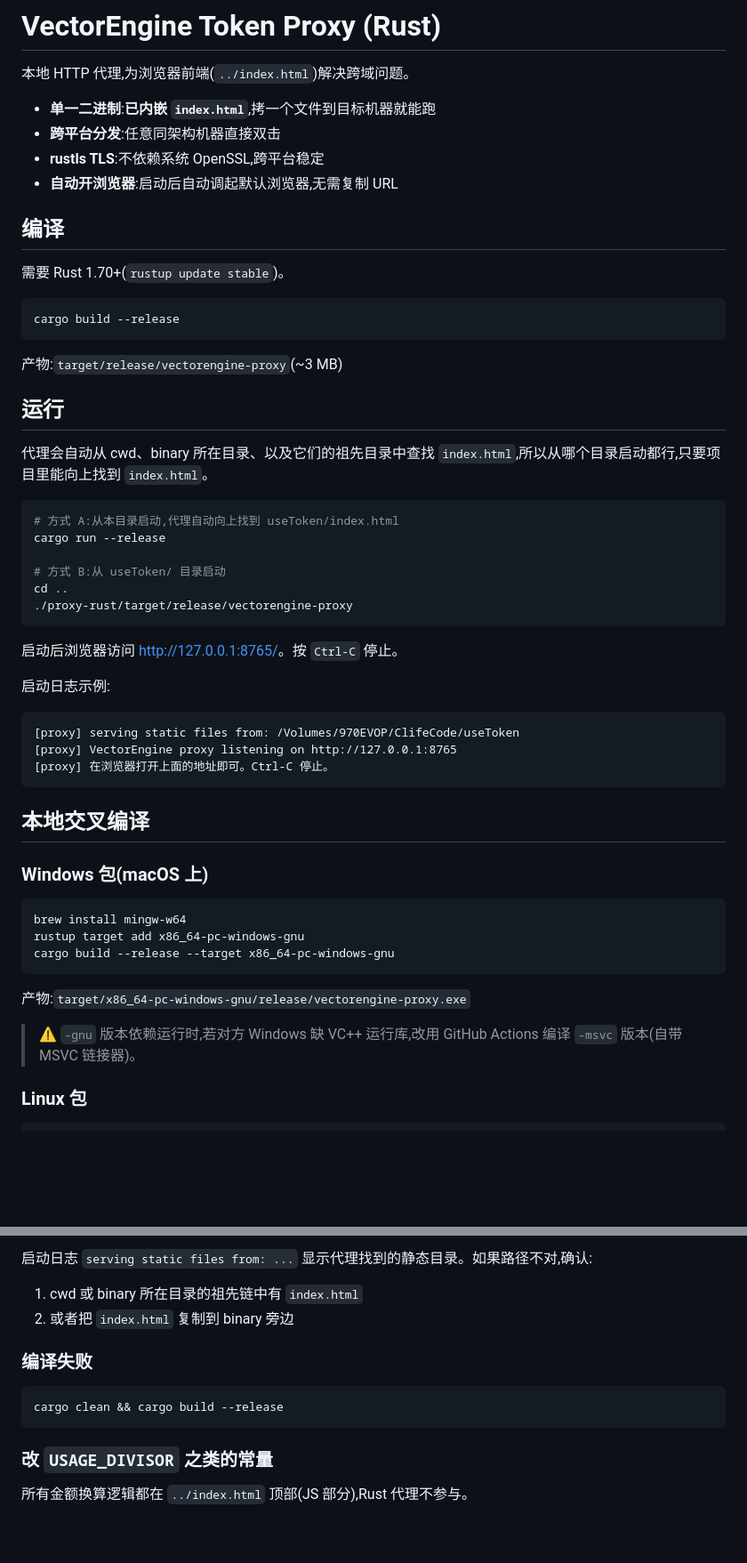
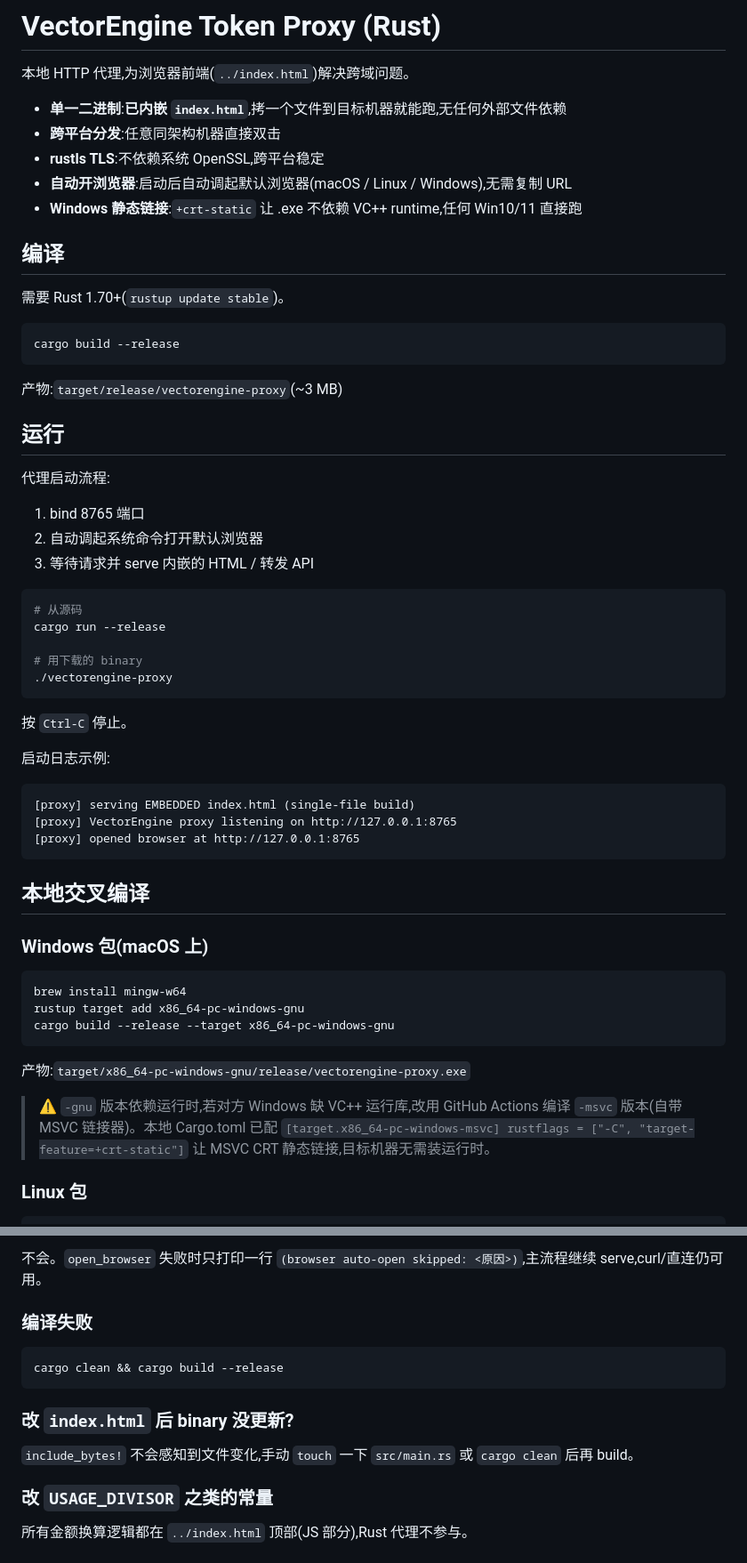
Before and after one commit to KaenFelix/vectorengineUseToken, a Markdown page: proxy-rust/README.md, 2 parts joined by grey strips. Shown at 89% size. Rendered like a GitHub page; blank space fills up the shorter version.

````diff
--- a/proxy-rust/README.md
+++ b/proxy-rust/README.md
@@ -2,10 +2,11 @@
 
 本地 HTTP 代理,为浏览器前端(<code>../index.html</code>)解决跨域问题。
 
-- **单一二进制**:**已内嵌 `index.html`**,拷一个文件到目标机器就能跑
+- **单一二进制**:**已内嵌 `index.html`**,拷一个文件到目标机器就能跑,无任何外部文件依赖
 - **跨平台分发**:任意同架构机器直接双击
 - **rustls TLS**:不依赖系统 OpenSSL,跨平台稳定
-- **自动开浏览器**:启动后自动调起默认浏览器,无需复制 URL
+- **自动开浏览器**:启动后自动调起默认浏览器(macOS / Linux / Windows),无需复制 URL
+- **Windows 静态链接**:`+crt-static` 让 .exe 不依赖 VC++ runtime,任何 Win10/11 直接跑
 
 ## 编译
 
@@ -19,25 +20,27 @@ cargo build --release
 
 ## 运行
 
-代理会自动从 cwd、binary 所在目录、以及它们的祖先目录中查找 `index.html`,所以从哪个目录启动都行,只要项目里能向上找到 `index.html`。
+代理启动流程:
+1. bind 8765 端口
+2. 自动调起系统命令打开默认浏览器
+3. 等待请求并 serve 内嵌的 HTML / 转发 API
 
 ```bash
-# 方式 A:从本目录启动,代理自动向上找到 useToken/index.html
+# 从源码
 cargo run --release
 
-# 方式 B:从 useToken/ 目录启动
-cd ..
-./proxy-rust/target/release/vectorengine-proxy
+# 用下载的 binary
+./vectorengine-proxy
 ```
 
-启动后浏览器访问 <http://127.0.0.1:8765/>。按 `Ctrl-C` 停止。
+按 `Ctrl-C` 停止。
 
 启动日志示例:
 
 ```
-[proxy] serving static files from: /Volumes/970EVOP/ClifeCode/useToken
+[proxy] serving EMBEDDED index.html (single-file build)
 [proxy] VectorEngine proxy listening on http://127.0.0.1:8765
-[proxy] 在浏览器打开上面的地址即可。Ctrl-C 停止。
+[proxy] opened browser at http://127.0.0.1:8765
 ```
 
 ## 本地交叉编译
@@ -52,7 +55,7 @@ cargo build --release --target x86_64-pc-windows-gnu
 
 产物:`target/x86_64-pc-windows-gnu/release/vectorengine-proxy.exe`
 
-> ⚠️ `-gnu` 版本依赖运行时,若对方 Windows 缺 VC++ 运行库,改用 GitHub Actions 编译 `-msvc` 版本(自带 MSVC 链接器)。
+> ⚠️ `-gnu` 版本依赖运行时,若对方 Windows 缺 VC++ 运行库,改用 GitHub Actions 编译 `-msvc` 版本(自带 MSVC 链接器)。本地 Cargo.toml 已配 `[target.x86_64-pc-windows-msvc] rustflags = ["-C", "target-feature=+crt-static"]` 让 MSVC CRT 静态链接,目标机器无需装运行时。
 
 ### Linux 包
 
@@ -128,8 +135,5 @@ lsof -ti:8765 | xargs kill -9
 
-启动日志 `serving static files from: ...` 显示代理找到的静态目录。如果路径不对,确认:
-
-1. cwd 或 binary 所在目录的祖先链中有 `index.html`
-2. 或者把 `index.html` 复制到 binary 旁边
+不会。`open_browser` 失败时只打印一行 `(browser auto-open skipped: <原因>)`,主流程继续 serve,curl/直连仍可用。
 
 ### 编译失败
 
@@ -137,6 +141,10 @@ lsof -ti:8765 | xargs kill -9
 cargo clean && cargo build --release
 ```
 
+### 改 `index.html` 后 binary 没更新?
+
+`include_bytes!` 不会感知到文件变化,手动 `touch` 一下 `src/main.rs` 或 `cargo clean` 后再 build。
+
 ### 改 `USAGE_DIVISOR` 之类的常量
 
 所有金额换算逻辑都在 `../index.html` 顶部(JS 部分),Rust 代理不参与。
````
Also changed, not shown: other parts of proxy-rust/README.md (+14 -10 lines), README.md (+74 -68 lines).
